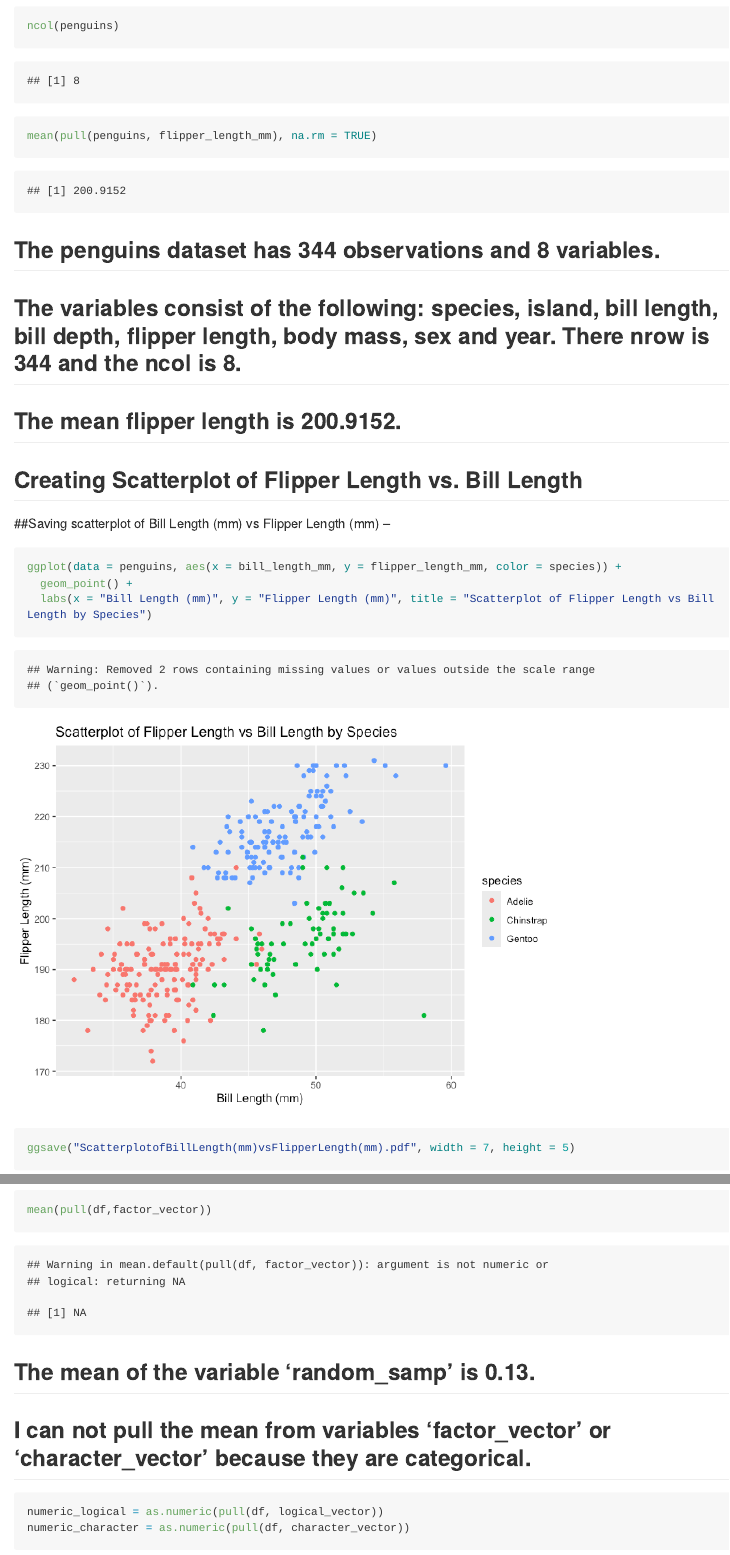
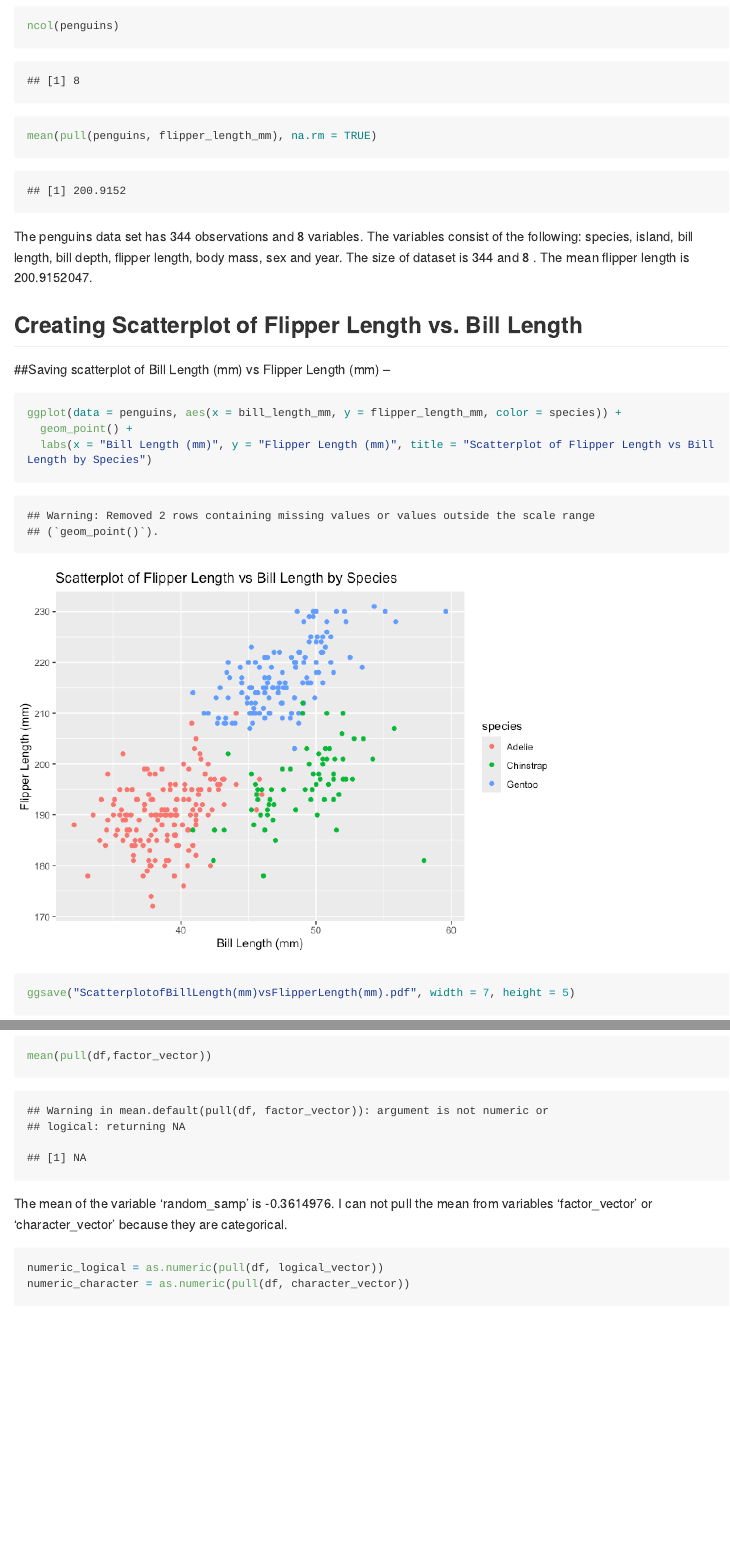
Before and after one commit to kab2310/p8105_hw1_KAB2310, an R Markdown document (p8105_hw1_KAB2310.Rmd): the page in a window 1100 px wide, from 520 px down, and a second part further down, joined at a grey line. The pictures show the output file p8105_hw1_KAB2310.md that the author committed with the source, drawn offline in the style of GitHub; long lines of code are wrapped.

Commit message:
Revision of Homework submission; final version. Reworked on statements.

````diff
--- a/p8105_hw1_KAB2310.Rmd
+++ b/p8105_hw1_KAB2310.Rmd
@@ -24,19 +24,19 @@ nrow(penguins)
 ncol(penguins)
 mean(pull(penguins, flipper_length_mm), na.rm = TRUE)
 ```
-## The penguins dataset has 344 observations and 8 variables.
-## The variables consist of the following: species, island, bill length, bill depth, flipper length, body mass, sex and year. There nrow is 344 and the ncol is 8.
-## The mean flipper length is 200.9152.
+
+The penguins data set has 344 observations and 8 variables.
+The variables consist of the following: species, island, bill length, bill depth, flipper length, body mass, sex and year. The size of dataset is `r nrow(penguins)`  and `r ncol(penguins)` .
+The mean  flipper length is `r mean(pull(penguins, flipper_length_mm), na.rm = TRUE)`.
 
 ## Creating Scatterplot of Flipper Length vs. Bill Length
-##Saving scatterplot of Bill Length (mm) vs Flipper Length (mm) --
+Saving scatterplot of Bill Length (mm) vs Flipper Length (mm) --
 ```{r }
 ggplot(data = penguins, aes(x = bill_length_mm, y = flipper_length_mm, color = species)) +
   geom_point() +
   labs(x = "Bill Length (mm)", y = "Flipper Length (mm)", title = "Scatterplot of Flipper Length vs Bill Length by Species")
 ggsave("ScatterplotofBillLength(mm)vsFlipperLength(mm).pdf", width = 7, height = 5)
 ```
-
 
 ##Problem 2 --
 ```{r}
@@ -54,8 +54,8 @@ mean(pull(df, logical_vector))
 mean(pull(df,character_vector))
 mean(pull(df,factor_vector))
 ```
-## The mean of the variable 'random_samp' is 0.13.
-## I can not pull the mean from variables 'factor_vector' or 'character_vector' because they are categorical.
+The mean of the variable 'random_samp' is `r mean(pull(df, random_samp)) `.
+ I can not pull the mean from variables 'factor_vector' or 'character_vector' because they are categorical.
 
 ```{r}
 numeric_logical = as.numeric(pull(df, logical_vector))
````
Also changed, not shown: ScatterplotofBillLength(mm)vsFlipperLength(mm).pdf, p8105_hw1_KAB2310.md, p8105_hw1_KAB2310.Rmd (2 more changed lines), 1 other file.
